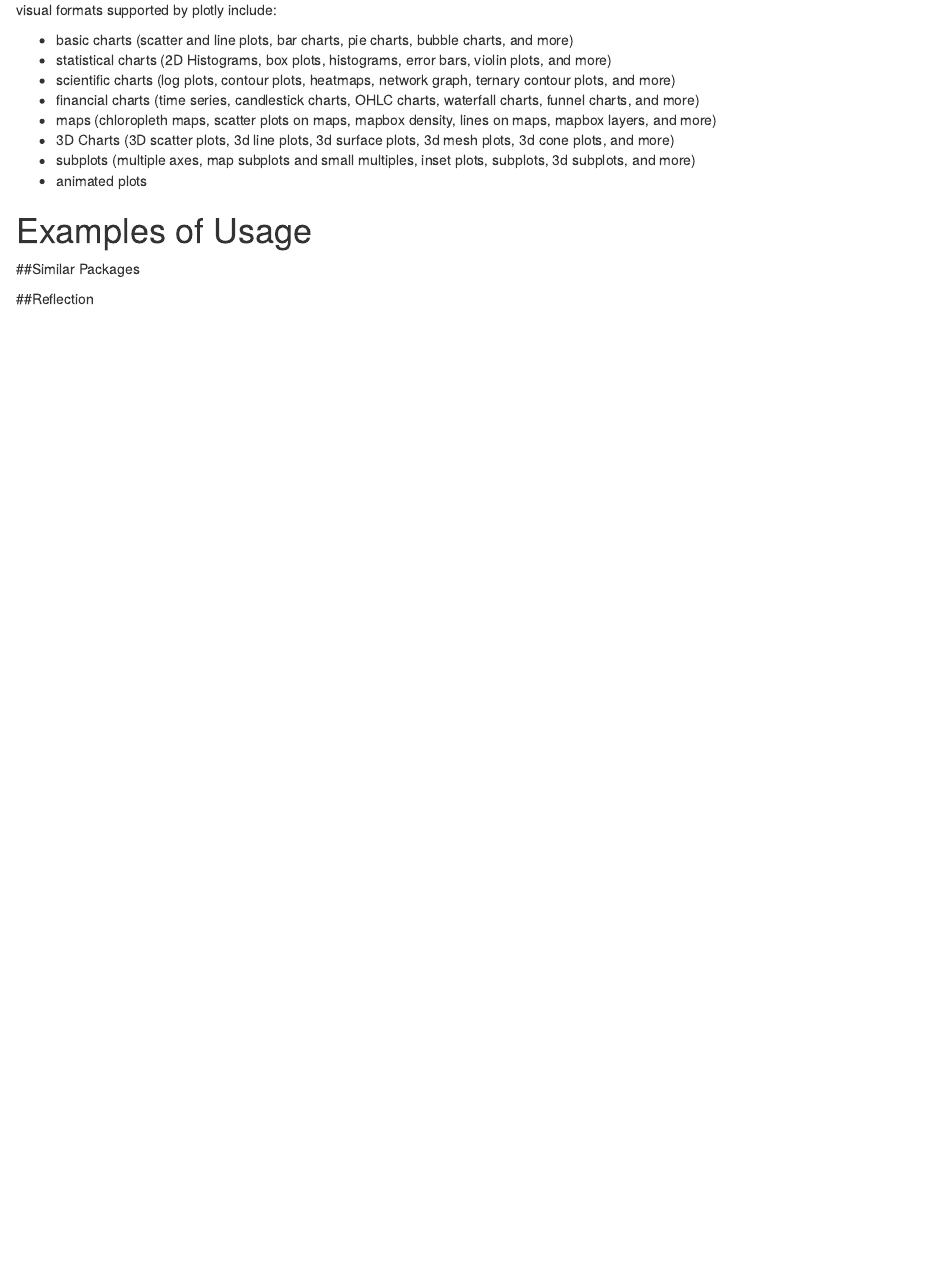
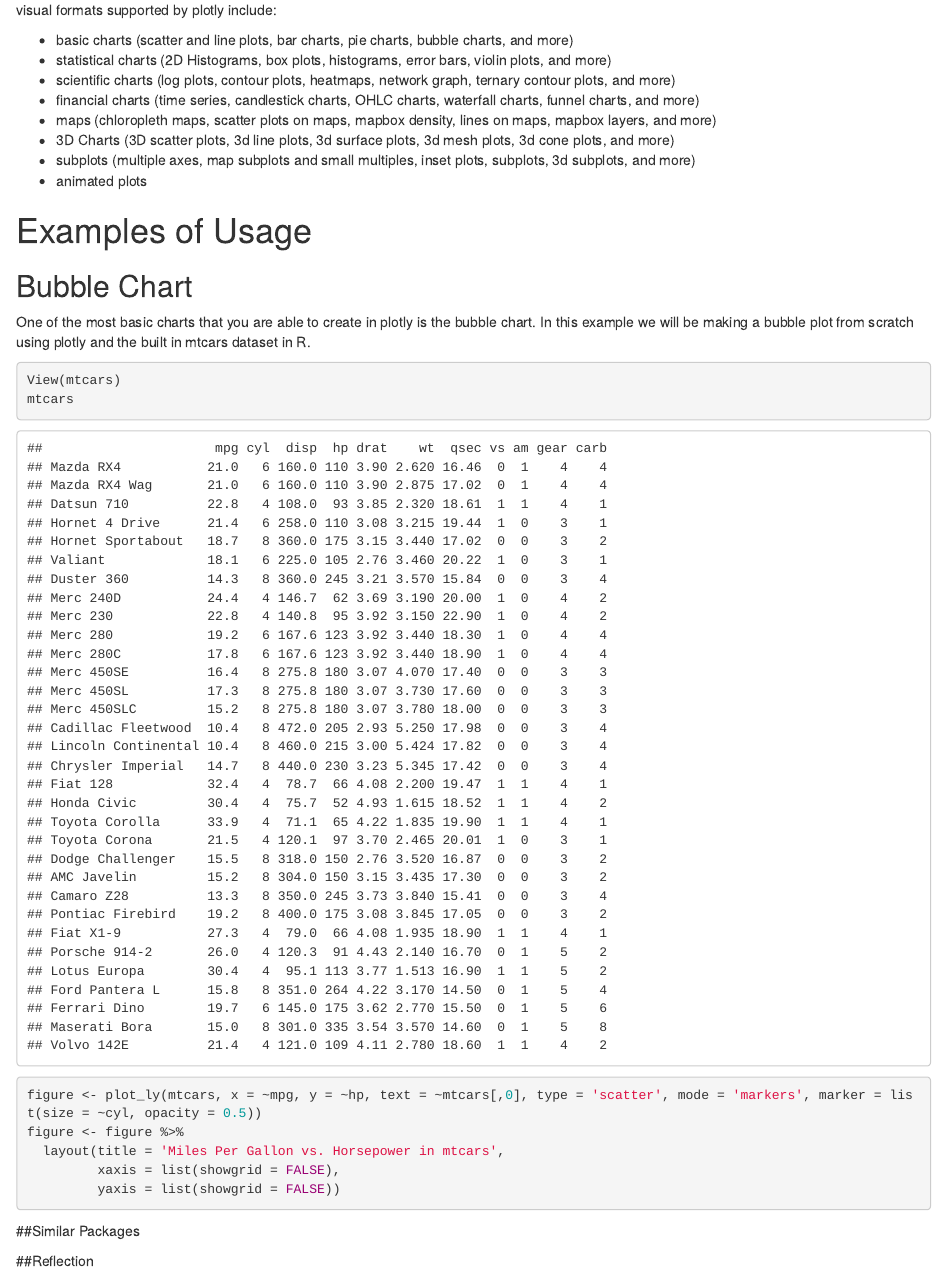
Before and after one commit to jonathanyu2000/PlotlyMidtermProject, an R Markdown document (PlotlyPackageReview.Rmd): the page in a window 1100 px wide, from 1040 px down. Rendered offline with R 4.5, knitr and Pandoc, with nearby package versions; drawn as R Markdown's standard HTML page in place of the format the file asks for.

Commit message:
examples of usage start

````diff
--- a/PlotlyPackageReview.Rmd
+++ b/PlotlyPackageReview.Rmd
@@ -58,6 +61,19 @@
 
 # Examples of Usage
 
+## Bubble Chart
+One of the most basic charts that you are able to create in plotly is the bubble chart.  In this example we will be making a bubble plot from scratch using plotly and the built in mtcars dataset in R.
+```{r}
+View(mtcars)
+mtcars
+figure <- plot_ly(mtcars, x = ~mpg, y = ~hp, text = ~mtcars[,0], type = 'scatter', mode = 'markers', marker = list(size = ~cyl, opacity = 0.5))
+figure <- figure %>%
+  layout(title = 'Miles Per Gallon vs. Horsepower in mtcars',
+         xaxis = list(showgrid = FALSE),
+         yaxis = list(showgrid = FALSE))
+
+```
+
 ##Similar Packages
 
 ##Reflection
````
Also changed, not shown: PlotlyPackageReview.html, PlotlyPackageReview.Rmd (3 more changed lines).
